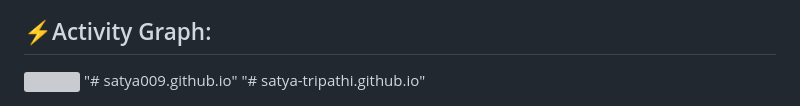
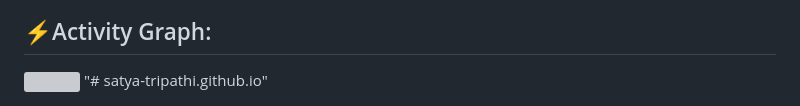
Before and after one commit to satya-tripathi/satya-tripathi.github.io, a Markdown page: README.md, the part around the change. GitHub-like rendering; grey boxes are pictures that could not be loaded.

```diff
--- a/README.md
+++ b/README.md
@@ -97,5 +97,4 @@
 </div>
 <img src="https://user-images.githubusercontent.com/73097560/115834477-dbab4500-a447-11eb-908a-139a6edaec5c.gif"><h2 align="left">⚡Activity Graph:</h2>
 <img align="center" src="https://github-readme-activity-graph.vercel.app/graph?username=satya-tripathi&theme=default"/>
-"# satya009.github.io"
 "# satya-tripathi.github.io"
```
